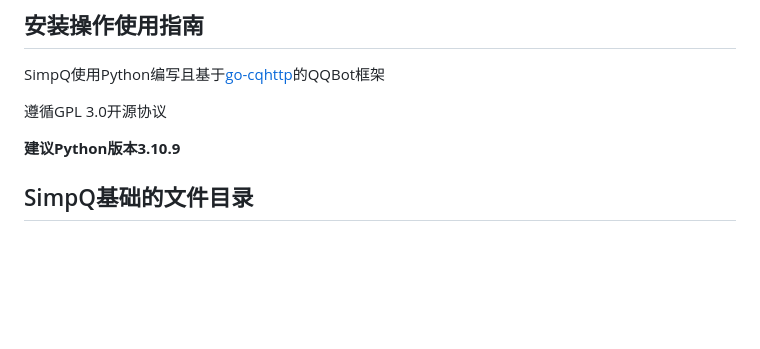
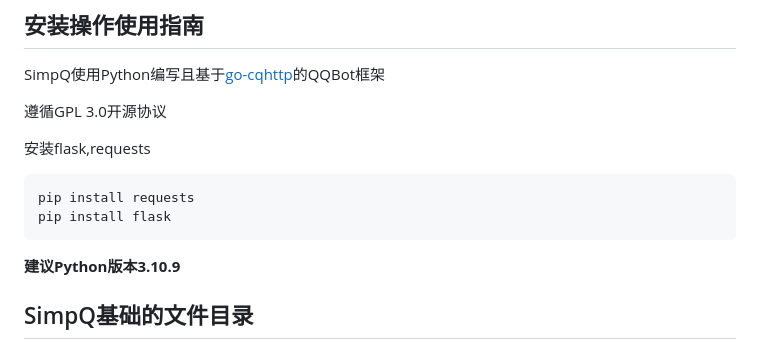
Before and after one commit to CNlongY-Py/SimpQ-Bot, a Markdown page: README.md, the part around the change. GitHub-like rendering; blank space fills up the shorter version.

````diff
--- a/README.md
+++ b/README.md
@@ -3,6 +3,12 @@
 SimpQ使用Python编写且基于[go-cqhttp](https://github.com/Mrs4s/go-cqhttp)的QQBot框架
 
 遵循GPL 3.0开源协议
+
+安装flask,requests
+```
+pip install requests
+pip install flask
+```
 
 **建议Python版本3.10.9**
 
````
